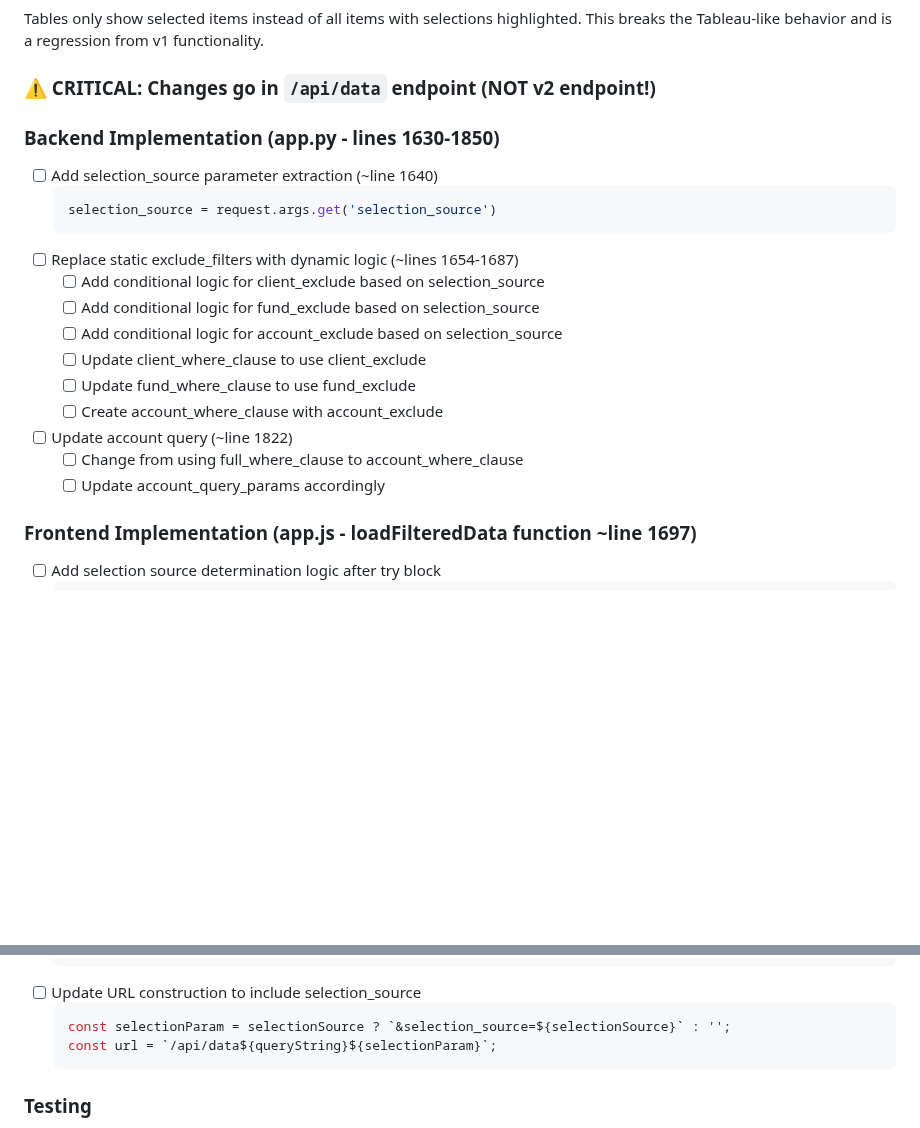
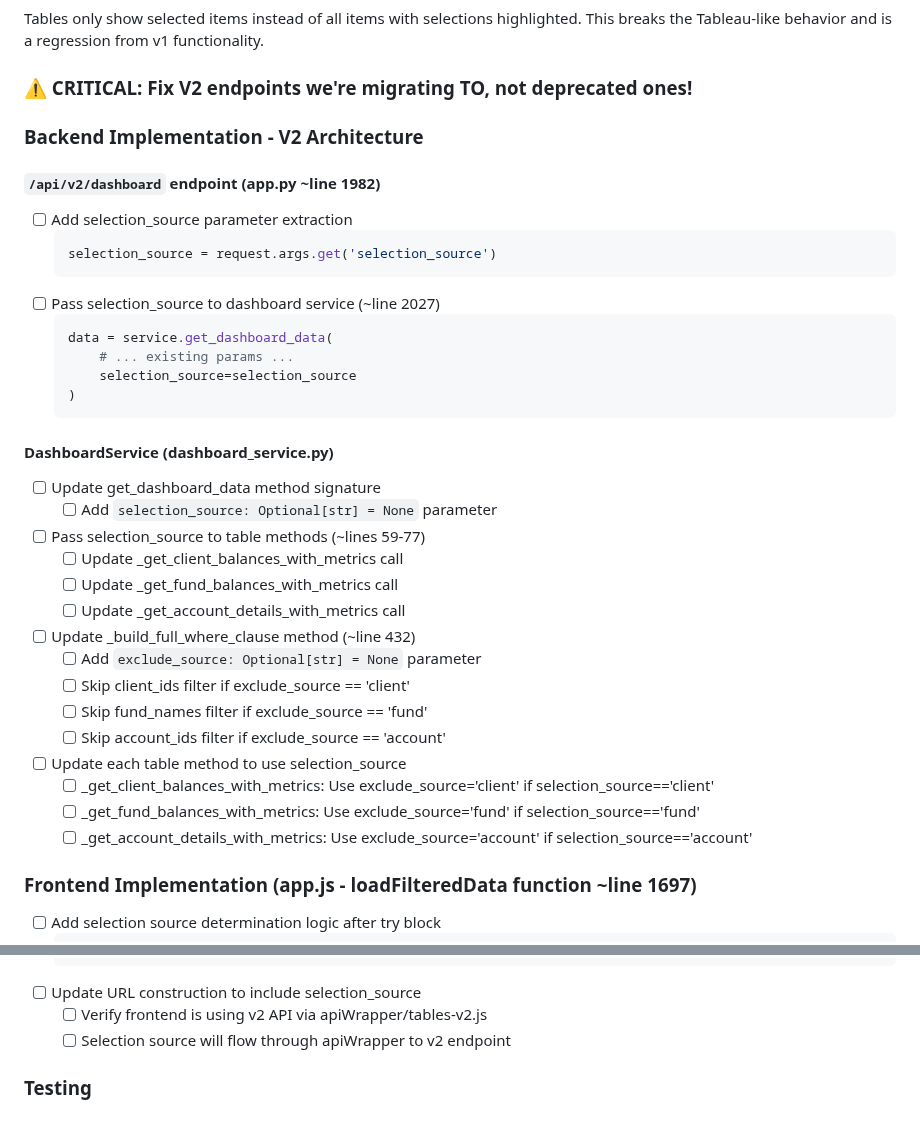
Before and after one commit to duggasco/CET, a Markdown page: TODO.md, 2 parts joined by grey strips. GitHub-like rendering; blank space fills up the shorter version.

````diff
--- a/TODO.md
+++ b/TODO.md
@@ -7,23 +7,39 @@ Based on PLAN.md - Track implementation progress by marking items as completed.
 ### Issue Description
 Tables only show selected items instead of all items with selections highlighted. This breaks the Tableau-like behavior and is a regression from v1 functionality.
 
-### ⚠️ CRITICAL: Changes go in `/api/data` endpoint (NOT v2 endpoint!)
+### ⚠️ CRITICAL: Fix V2 endpoints we're migrating TO, not deprecated ones!
 
-### Backend Implementation (app.py - lines 1630-1850)
-- [ ] Add selection_source parameter extraction (~line 1640)
+### Backend Implementation - V2 Architecture
+
+#### `/api/v2/dashboard` endpoint (app.py ~line 1982)
+- [ ] Add selection_source parameter extraction
   ```python
   selection_source = request.args.get('selection_source')
   ```
-- [ ] Replace static exclude_filters with dynamic logic (~lines 1654-1687)
-  - [ ] Add conditional logic for client_exclude based on selection_source
-  - [ ] Add conditional logic for fund_exclude based on selection_source
-  - [ ] Add conditional logic for account_exclude based on selection_source
-  - [ ] Update client_where_clause to use client_exclude
-  - [ ] Update fund_where_clause to use fund_exclude
-  - [ ] Create account_where_clause with account_exclude
-- [ ] Update account query (~line 1822)
-  - [ ] Change from using full_where_clause to account_where_clause
-  - [ ] Update account_query_params accordingly
+- [ ] Pass selection_source to dashboard service (~line 2027)
+  ```python
+  data = service.get_dashboard_data(
+      # ... existing params ...
+      selection_source=selection_source
+  )
+  ```
+
+#### DashboardService (dashboard_service.py)
+- [ ] Update get_dashboard_data method signature
+  - [ ] Add `selection_source: Optional[str] = None` parameter
+- [ ] Pass selection_source to table methods (~lines 59-77)
+  - [ ] Update _get_client_balances_with_metrics call
+  - [ ] Update _get_fund_balances_with_metrics call
+  - [ ] Update _get_account_details_with_metrics call
+- [ ] Update _build_full_where_clause method (~line 432)
+  - [ ] Add `exclude_source: Optional[str] = None` parameter
+  - [ ] Skip client_ids filter if exclude_source == 'client'
+  - [ ] Skip fund_names filter if exclude_source == 'fund'
+  - [ ] Skip account_ids filter if exclude_source == 'account'
+- [ ] Update each table method to use selection_source
+  - [ ] _get_client_balances_with_metrics: Use exclude_source='client' if selection_source=='client'
+  - [ ] _get_fund_balances_with_metrics: Use exclude_source='fund' if selection_source=='fund'
+  - [ ] _get_account_details_with_metrics: Use exclude_source='account' if selection_source=='account'
 
 ### Frontend Implementation (app.js - loadFilteredData function ~line 1697)
 - [ ] Add selection source determination logic after try block
@@ -41,10 +57,8 @@ Tables only show selected items instead of all items with selections highlighted
   }
   ```
 - [ ] Update URL construction to include selection_source
-  ```javascript
-  const selectionParam = selectionSource ? `&selection_source=${selectionSource}` : '';
-  const url = `/api/data${queryString}${selectionParam}`;
-  ```
+  - [ ] Verify frontend is using v2 API via apiWrapper/tables-v2.js
+  - [ ] Selection source will flow through apiWrapper to v2 endpoint
 
 ### Testing
 - [ ] Test single client selection - verify all clients visible
````
Also changed, not shown: PLAN.md (+60 -28 lines).
